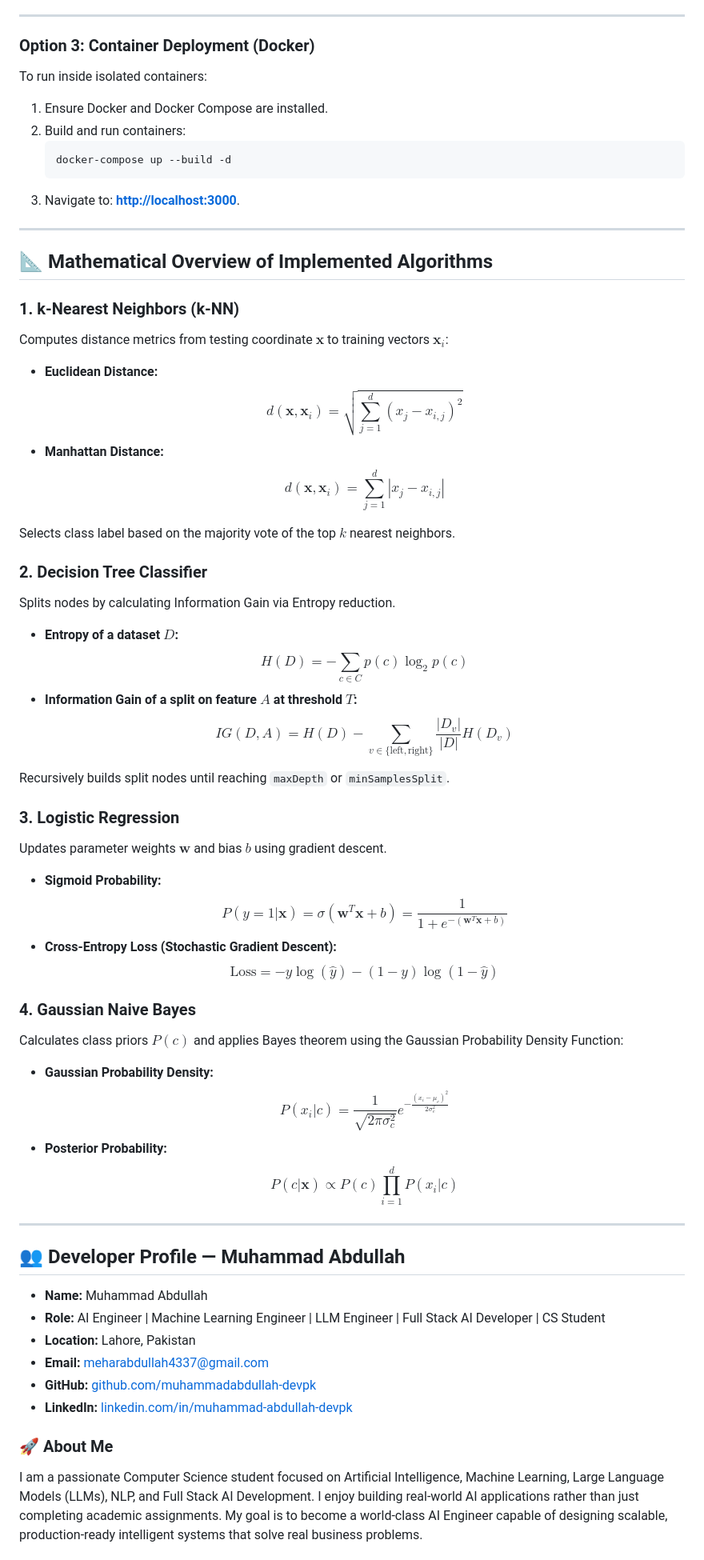
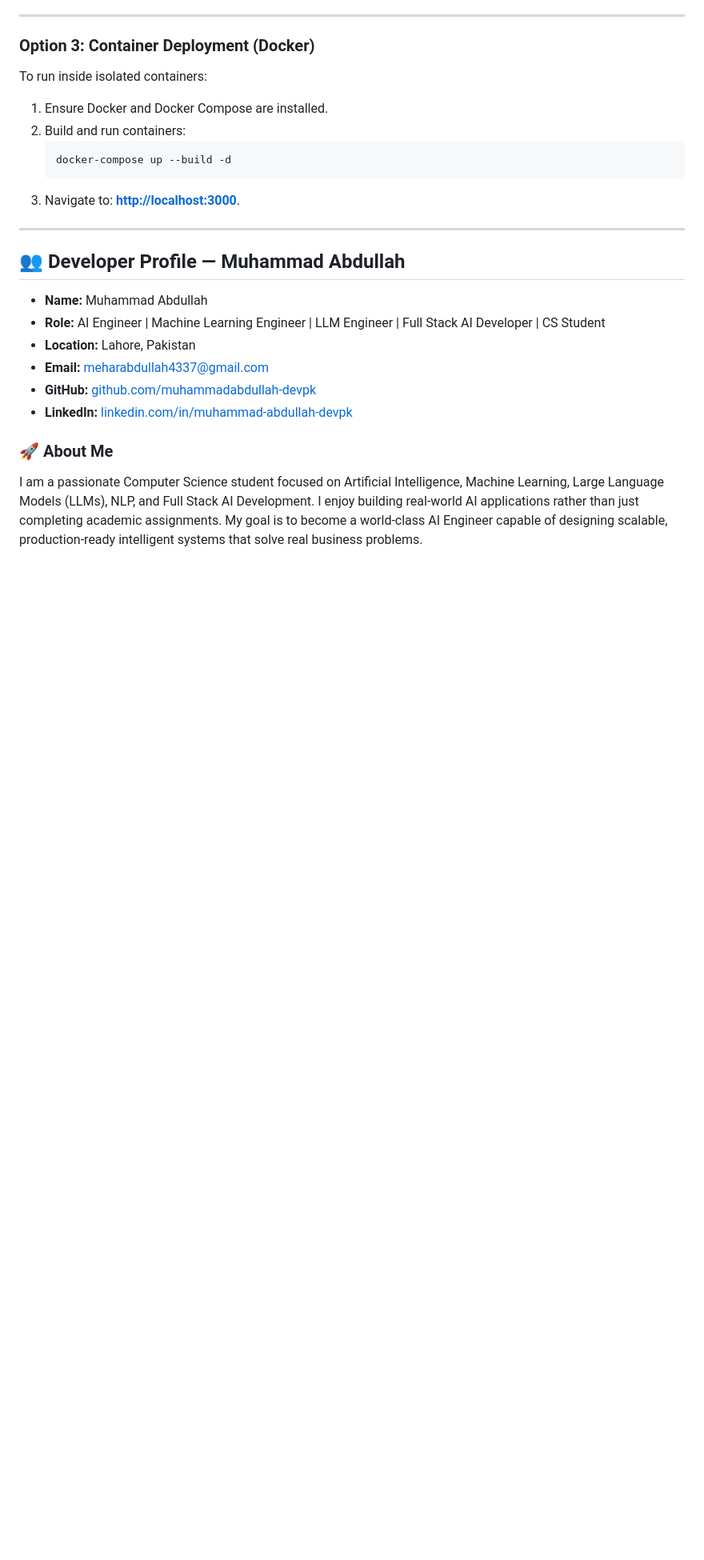
Before and after one commit to muhammadabdullah-devpk/decodelabs-abdullah-ai-classifier-studio, a Markdown page: README.md, the part around the change. Shown at 80% size. Rendered like a GitHub page; blank space fills up the shorter version.

Commit message:
docs: remove LaTeX math section for cleaner project presentation

```diff
--- a/README.md
+++ b/README.md
@@ -105,63 +105,7 @@ To run inside isolated containers:
 
 ---
 
-## 📐 Mathematical Overview of Implemented Algorithms
 
-### 1. k-Nearest Neighbors (k-NN)
-Computes distance metrics from testing coordinate $\mathbf{x}$ to training vectors $\mathbf{x}_i$:
-
-*   **Euclidean Distance:**
-    $$
-    d(\mathbf{x}, \mathbf{x}_i) = \sqrt{\sum\limits_{j=1}^d (x_j - x_{i,j})^2}
-    $$
-*   **Manhattan Distance:**
-    $$
-    d(\mathbf{x}, \mathbf{x}_i) = \sum\limits_{j=1}^d |x_j - x_{i,j}|
-    $$
-
-Selects class label based on the majority vote of the top $k$ nearest neighbors.
-
-### 2. Decision Tree Classifier
-Splits nodes by calculating Information Gain via Entropy reduction.
-
-*   **Entropy of a dataset $D$:**
-    $$
-    H(D) = -\sum\limits_{c \in C} p(c) \log_2 p(c)
-    $$
-*   **Information Gain of a split on feature $A$ at threshold $T$:**
-    $$
-    IG(D, A) = H(D) - \sum\limits_{v \in \{\text{left}, \text{right}\}} \frac{|D_v|}{|D|} H(D_v)
-    $$
-
-Recursively builds split nodes until reaching `maxDepth` or `minSamplesSplit`.
-
-### 3. Logistic Regression
-Updates parameter weights $\mathbf{w}$ and bias $b$ using gradient descent.
-
-*   **Sigmoid Probability:**
-    $$
-    P(y=1|\mathbf{x}) = \sigma(\mathbf{w}^T \mathbf{x} + b) = \frac{1}{1 + e^{-(\mathbf{w}^T \mathbf{x} + b)}}
-    $$
-*   **Cross-Entropy Loss (Stochastic Gradient Descent):**
-    $$
-    \text{Loss} = -y \log(\hat{y}) - (1-y)\log(1-\hat{y})
-    $$
-
-### 4. Gaussian Naive Bayes
-Calculates class priors $P(c)$ and applies Bayes theorem using the Gaussian Probability Density Function:
-
-*   **Gaussian Probability Density:**
-    $$
-    P(x_i | c) = \frac{1}{\sqrt{2\pi\sigma_c^2}} e^{-\frac{(x_i - \mu_c)^2}{2\sigma_c^2}}
-    $$
-*   **Posterior Probability:**
-    $$
-    P(c | \mathbf{x}) \propto P(c) \prod\limits_{i=1}^d P(x_i | c)
-    $$
-
-
-
----
 
 ## 👥 Developer Profile — Muhammad Abdullah
 *   **Name:** Muhammad Abdullah
```
